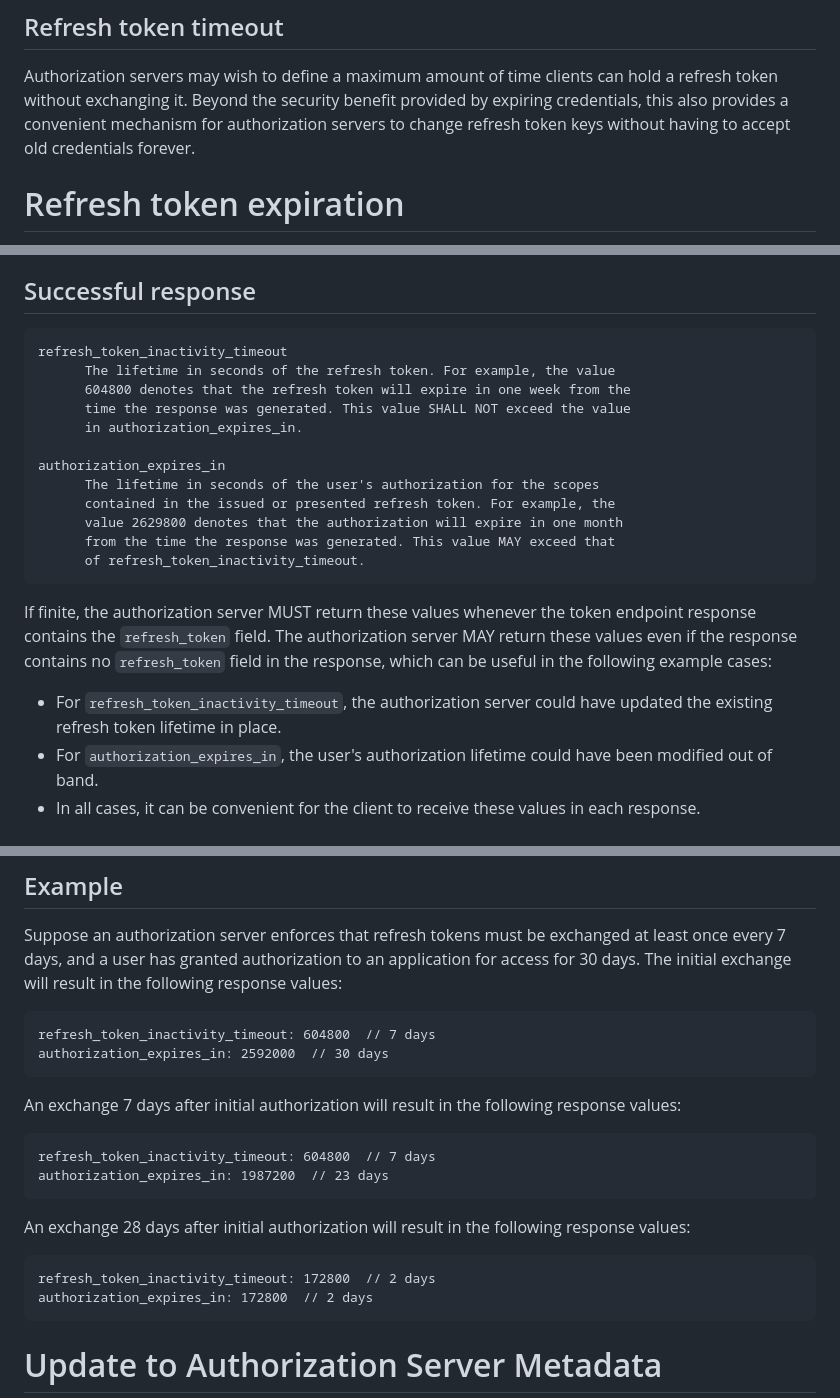
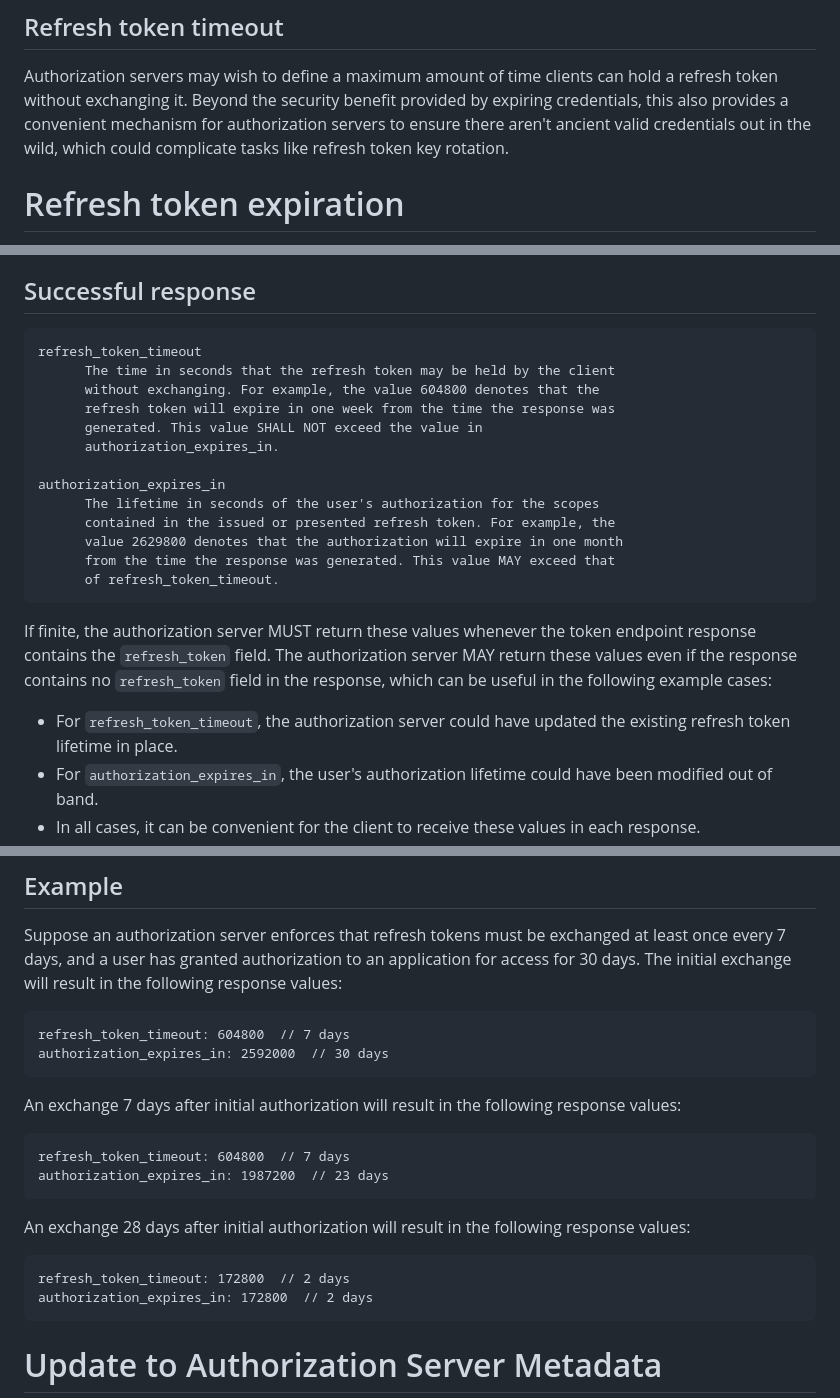
Before and after one commit to njwatson32/rt-expiration, a Markdown page: draft-watson-oauth-refresh-token-expiration.md, 3 parts joined by grey strips. Rendered like a GitHub page.

Commit message:
rename refresh_token_inactivity_timeout to refresh_token_timeout

```diff
--- a/draft-watson-oauth-refresh-token-expiration.md
+++ b/draft-watson-oauth-refresh-token-expiration.md
@@ -107,8 +107,8 @@ impose mandatory limits on authorization duration.
 Authorization servers may wish to define a maximum amount of time clients can
 hold a refresh token without exchanging it. Beyond the security benefit provided
 by expiring credentials, this also provides a convenient mechanism for
-authorization servers to change refresh token keys without having to accept old
-credentials forever.
+authorization servers to ensure there aren't ancient valid credentials out in
+the wild, which could complicate tasks like refresh token key rotation.
 
 # Refresh token expiration
 
@@ -134,25 +134,26 @@ This specification introduces two new response parameters.
 
 ## Successful response
 
-    refresh_token_inactivity_timeout
-          The lifetime in seconds of the refresh token. For example, the value
-          604800 denotes that the refresh token will expire in one week from the
-          time the response was generated. This value SHALL NOT exceed the value
-          in authorization_expires_in.
+    refresh_token_timeout
+          The time in seconds that the refresh token may be held by the client
+          without exchanging. For example, the value 604800 denotes that the
+          refresh token will expire in one week from the time the response was
+          generated. This value SHALL NOT exceed the value in
+          authorization_expires_in.
 
     authorization_expires_in
           The lifetime in seconds of the user's authorization for the scopes
           contained in the issued or presented refresh token. For example, the
           value 2629800 denotes that the authorization will expire in one month
           from the time the response was generated. This value MAY exceed that
-          of refresh_token_inactivity_timeout.
+          of refresh_token_timeout.
 
 If finite, the authorization server MUST return these values whenever the token
 endpoint response contains the `refresh_token` field. The authorization server
 MAY return these values even if the response contains no `refresh_token` field
 in the response, which can be useful in the following example cases:
 
-*   For `refresh_token_inactivity_timeout`, the authorization server could have
+*   For `refresh_token_timeout`, the authorization server could have
     updated the existing refresh token lifetime in place.
 *   For `authorization_expires_in`, the user's authorization lifetime could have
     been modified out of band.
@@ -207,19 +203,19 @@ at least once every 7 days, and a user has granted authorization to an
 application for access for 30 days. The initial exchange will result in the
 following response values:
 
-    refresh_token_inactivity_timeout: 604800  // 7 days
+    refresh_token_timeout: 604800  // 7 days
     authorization_expires_in: 2592000  // 30 days
 
 An exchange 7 days after initial authorization will result in the following
 response values:
 
-    refresh_token_inactivity_timeout: 604800  // 7 days
+    refresh_token_timeout: 604800  // 7 days
     authorization_expires_in: 1987200  // 23 days
 
 An exchange 28 days after initial authorization will result in the following
 response values:
 
-    refresh_token_inactivity_timeout: 172800  // 2 days
+    refresh_token_timeout: 172800  // 2 days
     authorization_expires_in: 172800  // 2 days
 
 # Update to Authorization Server Metadata
```
Also changed, not shown: other parts of draft-watson-oauth-refresh-token-expiration.md (+4 -9 lines).
